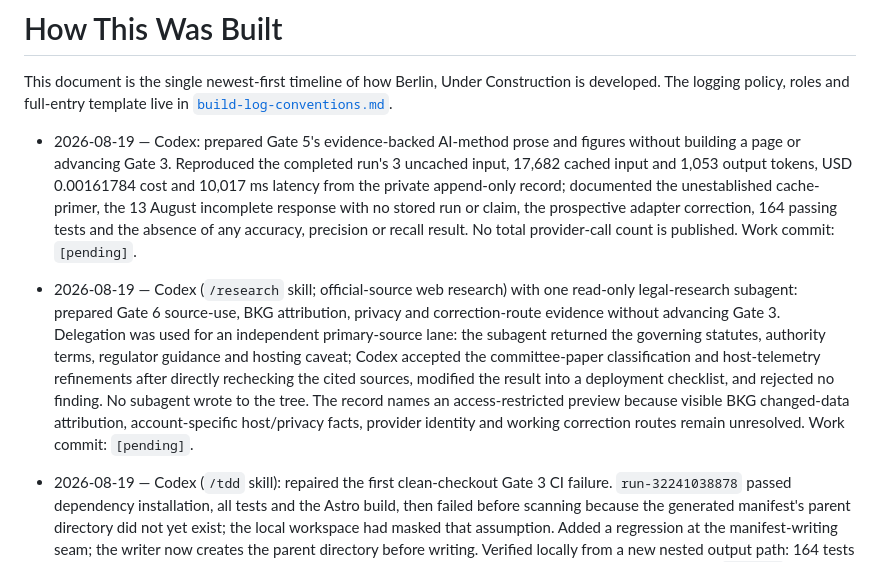
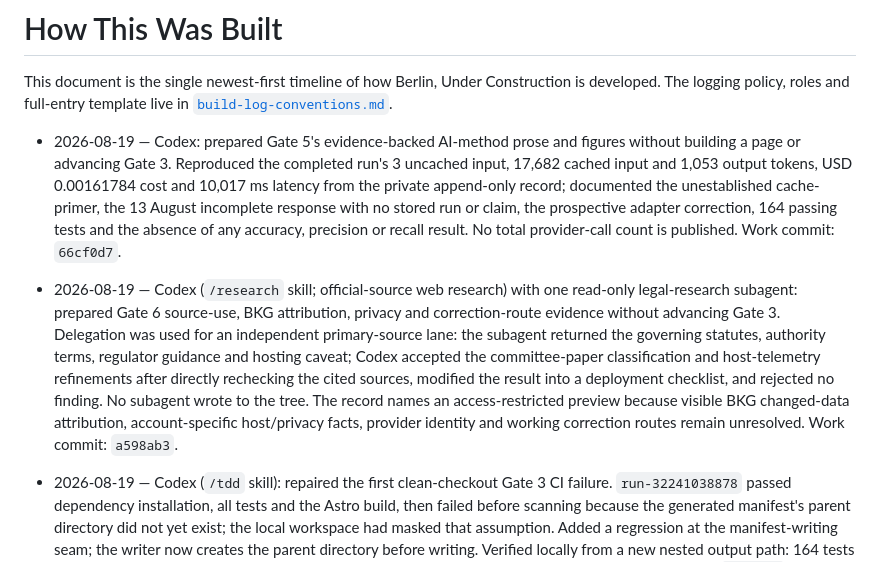
Before and after one commit to Gregjones1997/Berlin-Under-Construction, a Markdown page: docs/how-this-was-built.md, the part around the change. GitHub-like rendering.

Commit message:
docs(build-log): record Gate 5 and Gate 6 evidence hashes

```diff
--- a/docs/how-this-was-built.md
+++ b/docs/how-this-was-built.md
@@ -9,7 +9,7 @@ This document is the single newest-first timeline of how Berlin, Under Construct
   documented the unestablished cache-primer, the 13 August incomplete response
   with no stored run or claim, the prospective adapter correction, 164 passing
   tests and the absence of any accuracy, precision or recall result. No total
-  provider-call count is published. Work commit: `[pending]`.
+  provider-call count is published. Work commit: `66cf0d7`.
 
 - 2026-08-19 — Codex (`/research` skill; official-source web research) with one
   read-only legal-research subagent: prepared Gate 6 source-use, BKG attribution,
@@ -22,7 +22,7 @@ This document is the single newest-first timeline of how Berlin, Under Construct
   the tree. The record names an access-restricted preview because visible BKG
   changed-data attribution, account-specific host/privacy facts, provider
   identity and working correction routes remain unresolved. Work commit:
-  `[pending]`.
+  `a598ab3`.
 
 - 2026-08-19 — Codex (`/tdd` skill): repaired the first clean-checkout Gate 3
   CI failure. `run-32241038878` passed dependency installation, all tests and
```
